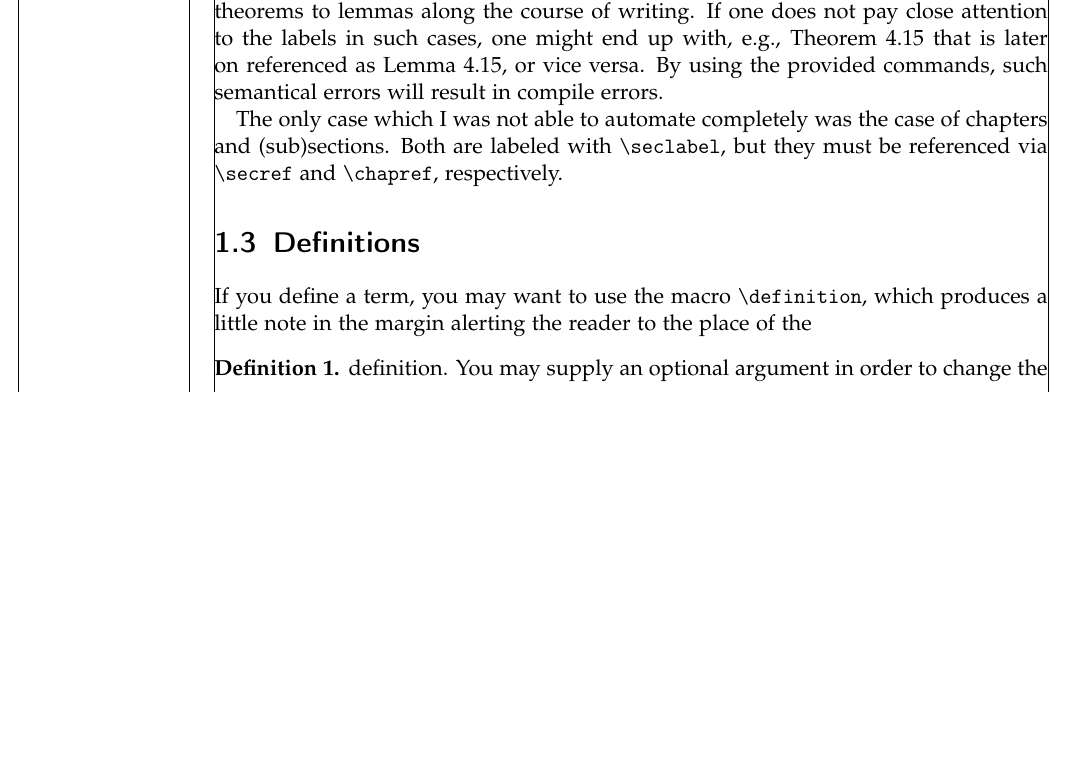
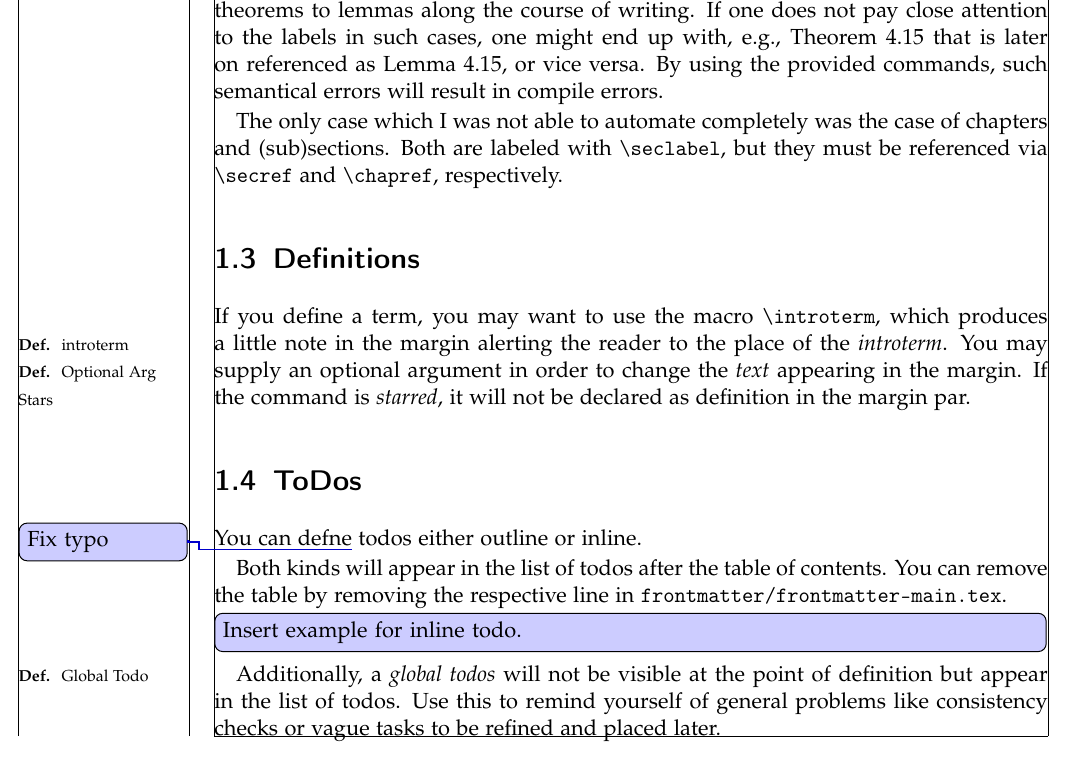
Before and after one commit to aweinert/thesis-template, a LaTeX thesis (main.tex, which reads content/introduction/01-main.tex): part of page 16 of 25, cut so that both start at the same text, the shorter picture padded with empty space. Compiled offline with pdfLaTeX.

Commit message:
Add explanation in intro.

```diff
--- a/content/introduction/01-main.tex
+++ b/content/introduction/01-main.tex
@@ -78,5 +78,13 @@ Both are labeled with \texttt{\textbackslash seclabel}, but they must be referen
 \section{Definitions}
 \seclabel{introduction:definitions}
 
-If you define a term, you may want to use the macro \texttt{\textbackslash definition}, which produces a little note in the margin alerting the reader to the place of the \definition{definition}.
-You may supply an optional argument in order to change the \definition[other words]{text} appearing in the margin.
+If you define a term, you may want to use the macro \texttt{\textbackslash introterm}, which produces a little note in the margin alerting the reader to the place of the \introterm{introterm}.
+You may supply an optional argument in order to change the \introterm[Optional Arg]{text} appearing in the margin. If the command is \introterm*[Stars]{starred}, it will not be declared as definition in the margin par.
+
+\section{ToDos}
+\seclabel{introduction:todos}
+You can defne\todo{Fix typo} todos either outline or inline.
+
+Both kinds will appear in the list of todos after the table of contents. You can remove the table by removing the respective line in \texttt{frontmatter/frontmatter-main.tex}.
+\todo[inline]{Insert example for inline todo.}
+Additionally, a \introterm[Global Todo]{global todos} will not be visible at the point of definition but appear in the list of todos. Use this to remind yourself of general problems like consistency checks or vague tasks to be refined and placed later. \globaltodo{Remove list of todos when thesis is ready to go.}
```
Also changed, not shown: content/introduction/01-main.tex (5 more changed lines).
